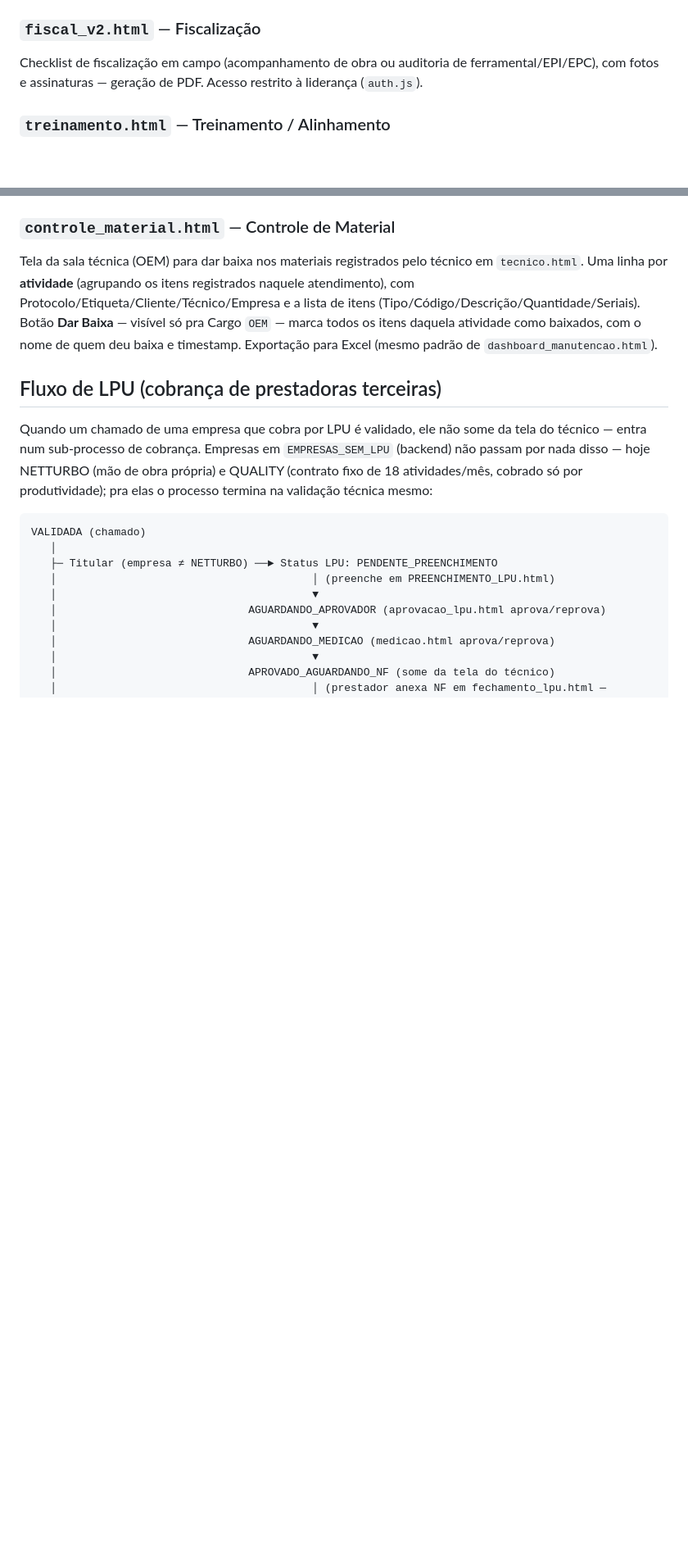
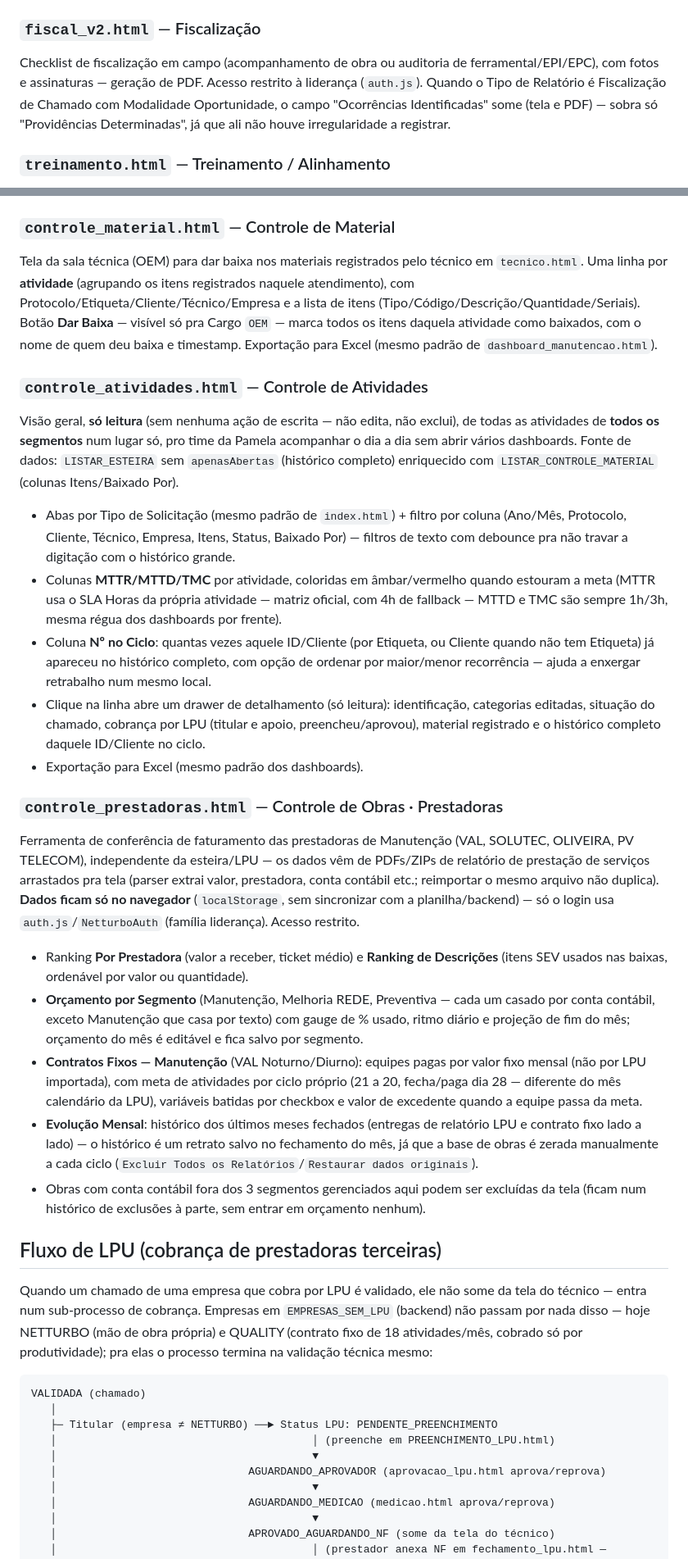
Before and after one commit to Viiniicius-Machado/netturbo-esteira, a Markdown page: README.md, 2 parts joined by grey strips. Shown at 82% size. GitHub-like rendering; blank space fills up the shorter version.

```diff
--- a/README.md
+++ b/README.md
@@ -112,7 +113,7 @@ Relatório fotográfico de preventiva em rede externa, com geração de PDF. Ace
 Justificativa de jornada excedente (limite > 40h no mês), com detalhamento dos dias/motivos e assinaturas do líder e colaborador — geração de PDF. Acesso restrito à liderança (`auth.js`).
 
 ### `fiscal_v2.html` — Fiscalização
-Checklist de fiscalização em campo (acompanhamento de obra ou auditoria de ferramental/EPI/EPC), com fotos e assinaturas — geração de PDF. Acesso restrito à liderança (`auth.js`).
+Checklist de fiscalização em campo (acompanhamento de obra ou auditoria de ferramental/EPI/EPC), com fotos e assinaturas — geração de PDF. Acesso restrito à liderança (`auth.js`). Quando o Tipo de Relatório é Fiscalização de Chamado com Modalidade Oportunidade, o campo "Ocorrências Identificadas" some (tela e PDF) — sobra só "Providências Determinadas", já que ali não houve irregularidade a registrar.
 
 ### `treinamento.html` — Treinamento / Alinhamento
 Lista de presença digital para treinamentos e alinhamentos de processo, substituindo o formulário em papel (`Print/Lista de Presença - O&M.docx`) — logo NetTurbo embutida em base64 (extraída do próprio .docx, que já tinha a marca certa dentro). Acesso restrito à liderança (`auth.js`). 100% client-side (sem persistência no backend) — gera PDF e baixa, mesmo padrão de `fiscal_v2.html`/`jornada_excedente.html`.
@@ -132,6 +133,22 @@ Tanto `geogrid.html` quanto `controle_material.html` (abaixo) têm um **filtro p
 
 ### `controle_material.html` — Controle de Material
 Tela da sala técnica (OEM) para dar baixa nos materiais registrados pelo técnico em `tecnico.html`. Uma linha por **atividade** (agrupando os itens registrados naquele atendimento), com Protocolo/Etiqueta/Cliente/Técnico/Empresa e a lista de itens (Tipo/Código/Descrição/Quantidade/Seriais). Botão **Dar Baixa** — visível só pra Cargo `OEM` — marca todos os itens daquela atividade como baixados, com o nome de quem deu baixa e timestamp. Exportação para Excel (mesmo padrão de `dashboard_manutencao.html`).
+
+### `controle_atividades.html` — Controle de Atividades
+Visão geral, **só leitura** (sem nenhuma ação de escrita — não edita, não exclui), de todas as atividades de **todos os segmentos** num lugar só, pro time da Pamela acompanhar o dia a dia sem abrir vários dashboards. Fonte de dados: `LISTAR_ESTEIRA` sem `apenasAbertas` (histórico completo) enriquecido com `LISTAR_CONTROLE_MATERIAL` (colunas Itens/Baixado Por).
+- Abas por Tipo de Solicitação (mesmo padrão de `index.html`) + filtro por coluna (Ano/Mês, Protocolo, Cliente, Técnico, Empresa, Itens, Status, Baixado Por) — filtros de texto com debounce pra não travar a digitação com o histórico grande.
+- Colunas **MTTR/MTTD/TMC** por atividade, coloridas em âmbar/vermelho quando estouram a meta (MTTR usa o SLA Horas da própria atividade — matriz oficial, com 4h de fallback — MTTD e TMC são sempre 1h/3h, mesma régua dos dashboards por frente).
+- Coluna **Nº no Ciclo**: quantas vezes aquele ID/Cliente (por Etiqueta, ou Cliente quando não tem Etiqueta) já apareceu no histórico completo, com opção de ordenar por maior/menor recorrência — ajuda a enxergar retrabalho num mesmo local.
+- Clique na linha abre um drawer de detalhamento (só leitura): identificação, categorias editadas, situação do chamado, cobrança por LPU (titular e apoio, preencheu/aprovou), material registrado e o histórico completo daquele ID/Cliente no ciclo.
+- Exportação para Excel (mesmo padrão dos dashboards).
+
+### `controle_prestadoras.html` — Controle de Obras · Prestadoras
+Ferramenta de conferência de faturamento das prestadoras de Manutenção (VAL, SOLUTEC, OLIVEIRA, PV TELECOM), independente da esteira/LPU — os dados vêm de PDFs/ZIPs de relatório de prestação de serviços arrastados pra tela (parser extrai valor, prestadora, conta contábil etc.; reimportar o mesmo arquivo não duplica). **Dados ficam só no navegador** (`localStorage`, sem sincronizar com a planilha/backend) — só o login usa `auth.js`/`NetturboAuth` (família liderança). Acesso restrito.
+- Ranking **Por Prestadora** (valor a receber, ticket médio) e **Ranking de Descrições** (itens SEV usados nas baixas, ordenável por valor ou quantidade).
+- **Orçamento por Segmento** (Manutenção, Melhoria REDE, Preventiva — cada um casado por conta contábil, exceto Manutenção que casa por texto) com gauge de % usado, ritmo diário e projeção de fim do mês; orçamento do mês é editável e fica salvo por segmento.
+- **Contratos Fixos — Manutenção** (VAL Noturno/Diurno): equipes pagas por valor fixo mensal (não por LPU importada), com meta de atividades por ciclo próprio (21 a 20, fecha/paga dia 28 — diferente do mês calendário da LPU), variáveis batidas por checkbox e valor de excedente quando a equipe passa da meta.
+- **Evolução Mensal**: histórico dos últimos meses fechados (entregas de relatório LPU e contrato fixo lado a lado) — o histórico é um retrato salvo no fechamento do mês, já que a base de obras é zerada manualmente a cada ciclo (`Excluir Todos os Relatórios`/`Restaurar dados originais`).
+- Obras com conta contábil fora dos 3 segmentos gerenciados aqui podem ser excluídas da tela (ficam num histórico de exclusões à parte, sem entrar em orçamento nenhum).
 
 ## Fluxo de LPU (cobrança de prestadoras terceiras)
 
```
Also changed, not shown: other parts of README.md (+7 -5 lines).
